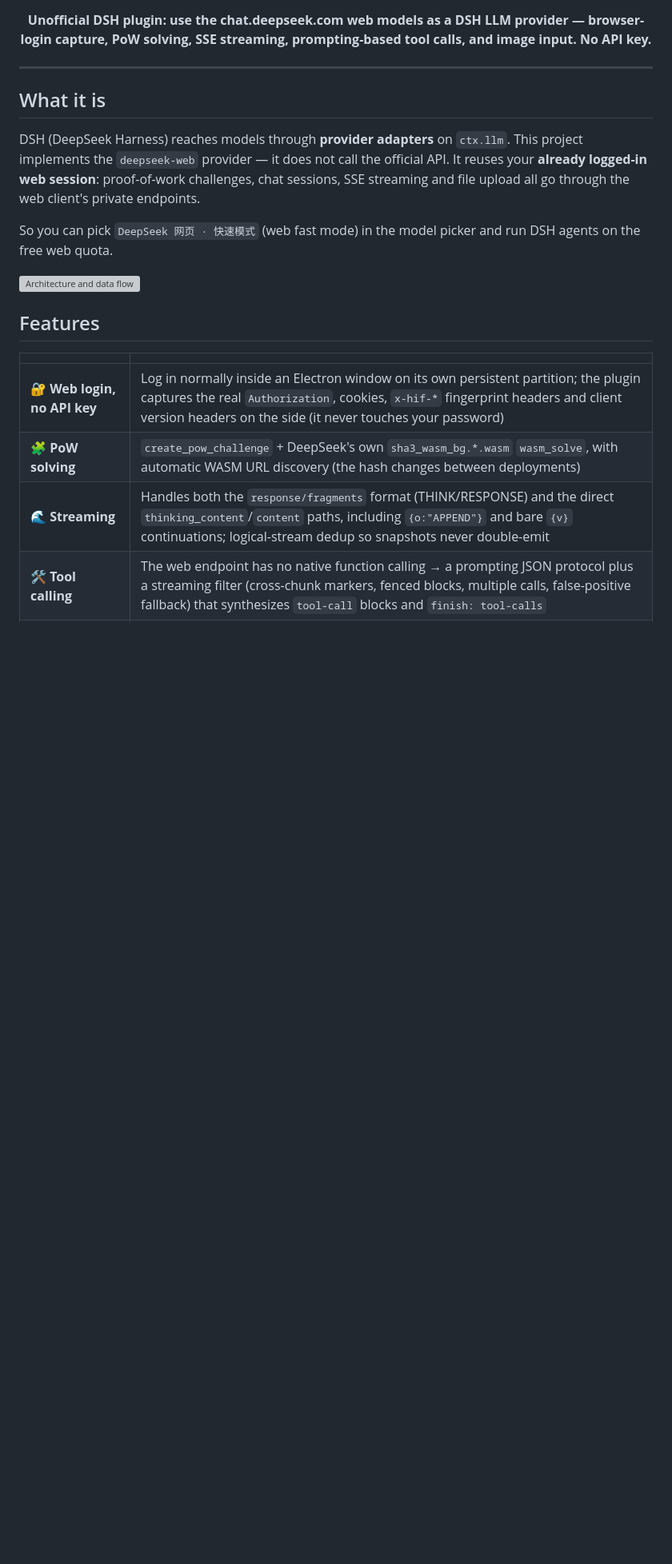
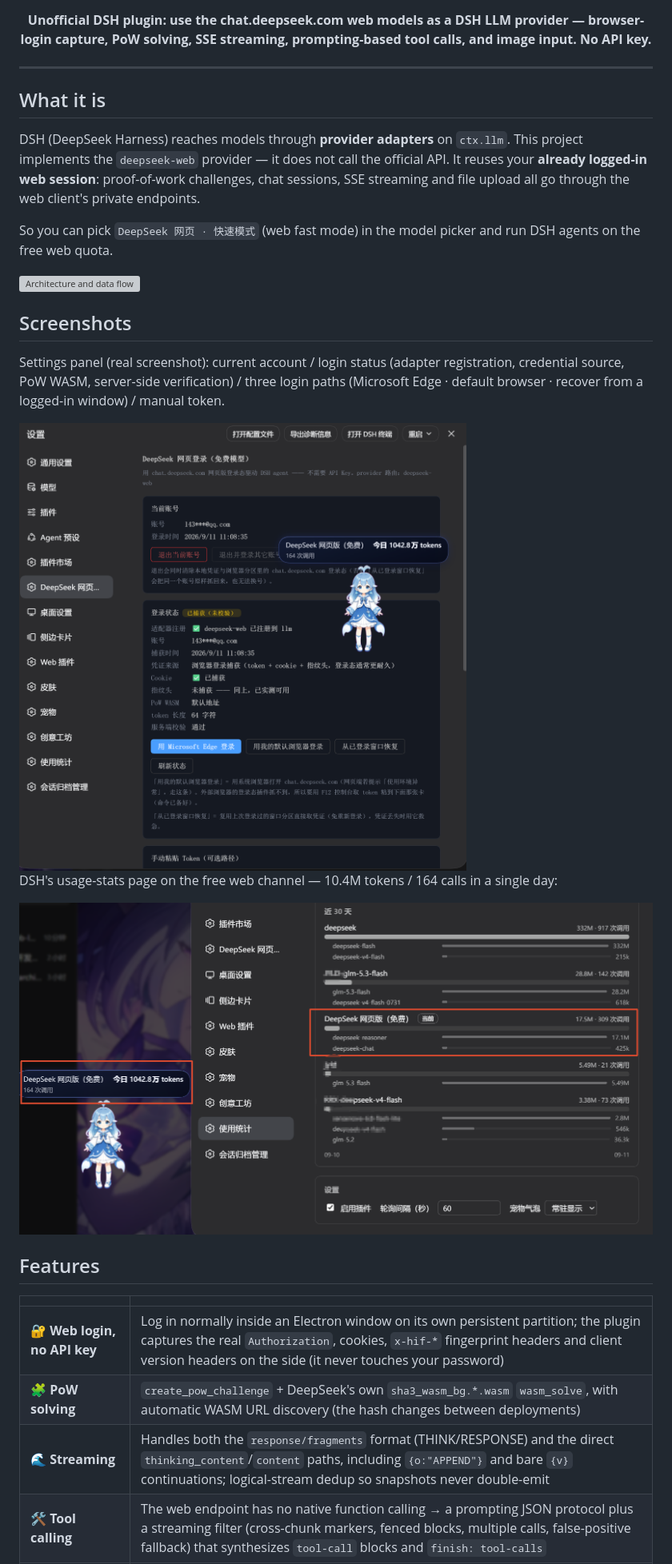
Before and after one commit to cv-superding/dsh-deepseek-web-login, a Markdown page: README.en.md, the part around the change. Shown at 80% size. Rendered like a GitHub page; pictures changed too: docs/assets/screenshot-settings.png (added), docs/assets/screenshot-usage-stats.png (added); blank space fills up the shorter version; grey boxes are pictures that could not be loaded.

```diff
--- a/README.en.md
+++ b/README.en.md
@@ -30,6 +30,16 @@ So you can pick `DeepSeek 网页 · 快速模式` (web fast mode) in the model p
 free web quota.
 
 <img src="docs/assets/architecture.svg" alt="Architecture and data flow" width="1000">
+
+## Screenshots
+
+Settings panel (real screenshot): current account / login status (adapter registration, credential source, PoW WASM, server-side verification) / three login paths (Microsoft Edge · default browser · recover from a logged-in window) / manual token.
+
+<img src="docs/assets/screenshot-settings.png" alt="DSH settings panel · DeepSeek web login (real screenshot)" width="820">
+
+DSH's usage-stats page on the free web channel — 10.4M tokens / 164 calls in a single day:
+
+<img src="docs/assets/screenshot-usage-stats.png" alt="DSH usage stats · deepseek-web free channel" width="820">
 
 ## Features
 
```
Also changed, not shown: README.md (+9 -1 lines).
